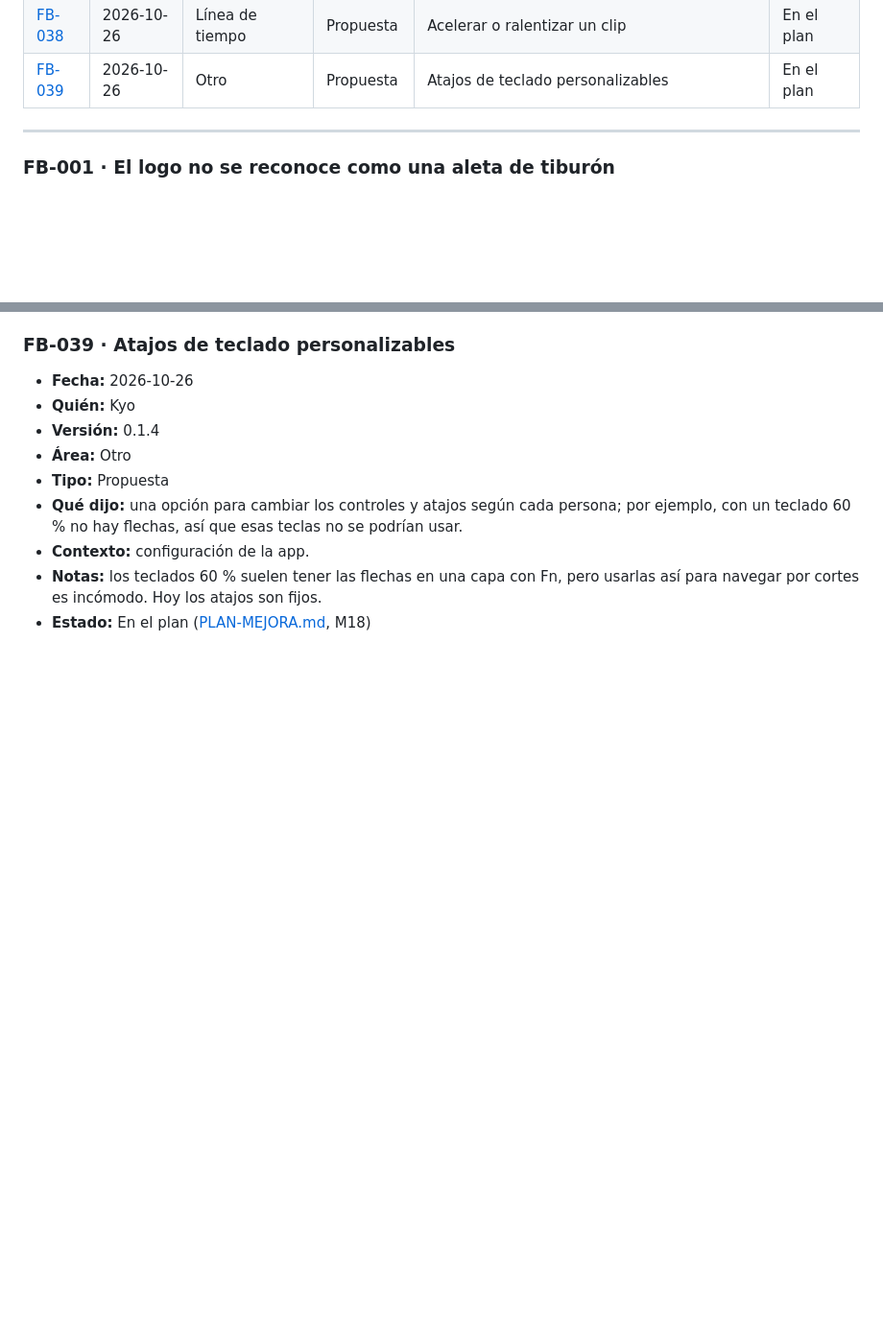
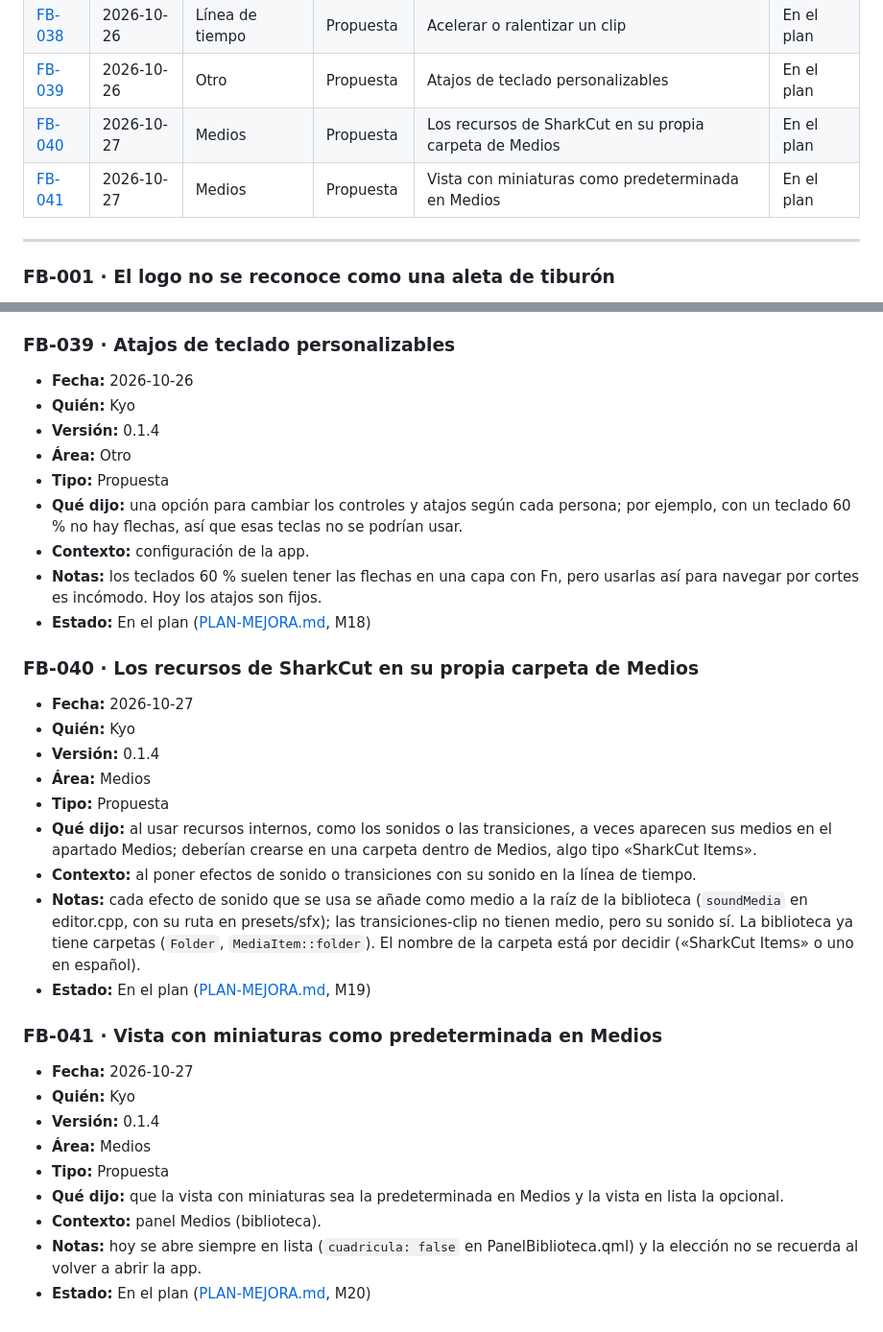
Before and after one commit to KyoSharkCode/SharkCut, a Markdown page: docs/feedback/FEEDBACK.md, 2 parts joined by grey strips. Shown at 96% size. Rendered like a GitHub page; blank space fills up the shorter version.

Commit message:
Feedback: FB-040 y FB-041, recursos en su carpeta de Medios y miniaturas por defecto (M19, M20)
Co-Authored-By: Claude Opus 5.5 <noreply@anthropic.com>
Claude-Session: https://claude.ai/code/session_01VyAEfpRudUkmR1ypDkPDES

```diff
--- a/docs/feedback/FEEDBACK.md
+++ b/docs/feedback/FEEDBACK.md
@@ -43,6 +43,8 @@ Formato y estados: ver [README.md](README.md).
 | [FB-037](#fb-037) | 2026-10-26 | Línea de tiempo | Propuesta | Pistas más altas o más bajas a gusto | En el plan |
 | [FB-038](#fb-038) | 2026-10-26 | Línea de tiempo | Propuesta | Acelerar o ralentizar un clip | En el plan |
 | [FB-039](#fb-039) | 2026-10-26 | Otro | Propuesta | Atajos de teclado personalizables | En el plan |
+| [FB-040](#fb-040) | 2026-10-27 | Medios | Propuesta | Los recursos de SharkCut en su propia carpeta de Medios | En el plan |
+| [FB-041](#fb-041) | 2026-10-27 | Medios | Propuesta | Vista con miniaturas como predeterminada en Medios | En el plan |
 
 ---
 
@@ -606,3 +608,36 @@ Formato y estados: ver [README.md](README.md).
 - **Notas:** los teclados 60 % suelen tener las flechas en una capa con Fn, pero usarlas así
   para navegar por cortes es incómodo. Hoy los atajos son fijos.
 - **Estado:** En el plan ([PLAN-MEJORA.md](PLAN-MEJORA.md), M18)
+
+<a id="fb-040"></a>
+### FB-040 · Los recursos de SharkCut en su propia carpeta de Medios
+- **Fecha:** 2026-10-27
+- **Quién:** Kyo
+- **Versión:** 0.1.4
+- **Área:** Medios
+- **Tipo:** Propuesta
+- **Qué dijo:** al usar recursos internos, como los sonidos o las transiciones, a veces
+  aparecen sus medios en el apartado Medios; deberían crearse en una carpeta dentro de
+  Medios, algo tipo «SharkCut Items».
+- **Contexto:** al poner efectos de sonido o transiciones con su sonido en la línea de
+  tiempo.
+- **Notas:** cada efecto de sonido que se usa se añade como medio a la raíz de la
+  biblioteca (`soundMedia` en editor.cpp, con su ruta en presets/sfx); las transiciones-clip
+  no tienen medio, pero su sonido sí. La biblioteca ya tiene carpetas (`Folder`,
+  `MediaItem::folder`). El nombre de la carpeta está por decidir («SharkCut Items» o uno en
+  español).
+- **Estado:** En el plan ([PLAN-MEJORA.md](PLAN-MEJORA.md), M19)
+
+<a id="fb-041"></a>
+### FB-041 · Vista con miniaturas como predeterminada en Medios
+- **Fecha:** 2026-10-27
+- **Quién:** Kyo
+- **Versión:** 0.1.4
+- **Área:** Medios
+- **Tipo:** Propuesta
+- **Qué dijo:** que la vista con miniaturas sea la predeterminada en Medios y la vista en
+  lista la opcional.
+- **Contexto:** panel Medios (biblioteca).
+- **Notas:** hoy se abre siempre en lista (`cuadricula: false` en PanelBiblioteca.qml) y la
+  elección no se recuerda al volver a abrir la app.
+- **Estado:** En el plan ([PLAN-MEJORA.md](PLAN-MEJORA.md), M20)
```
Also changed, not shown: docs/feedback/PLAN-MEJORA.md (+13 -1 lines).
